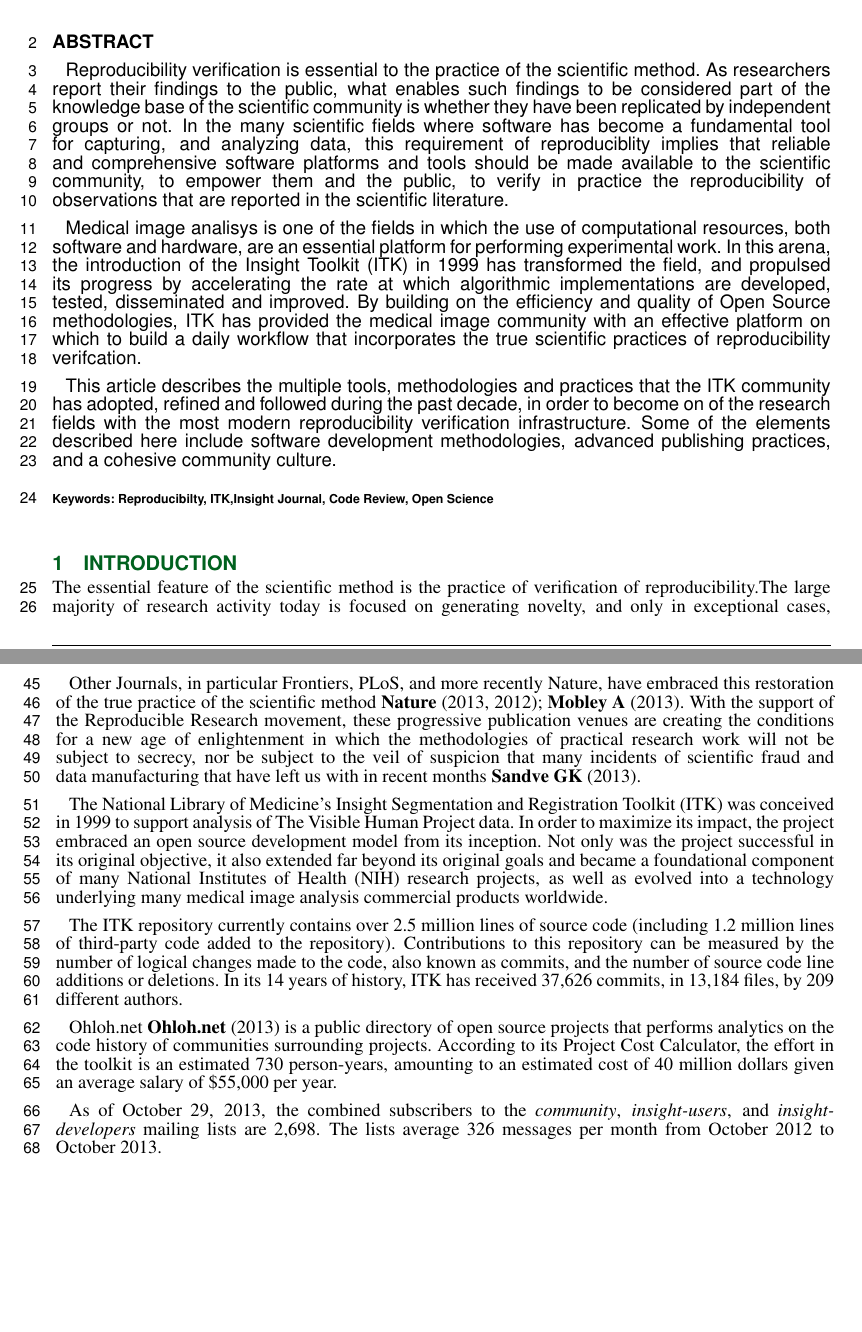
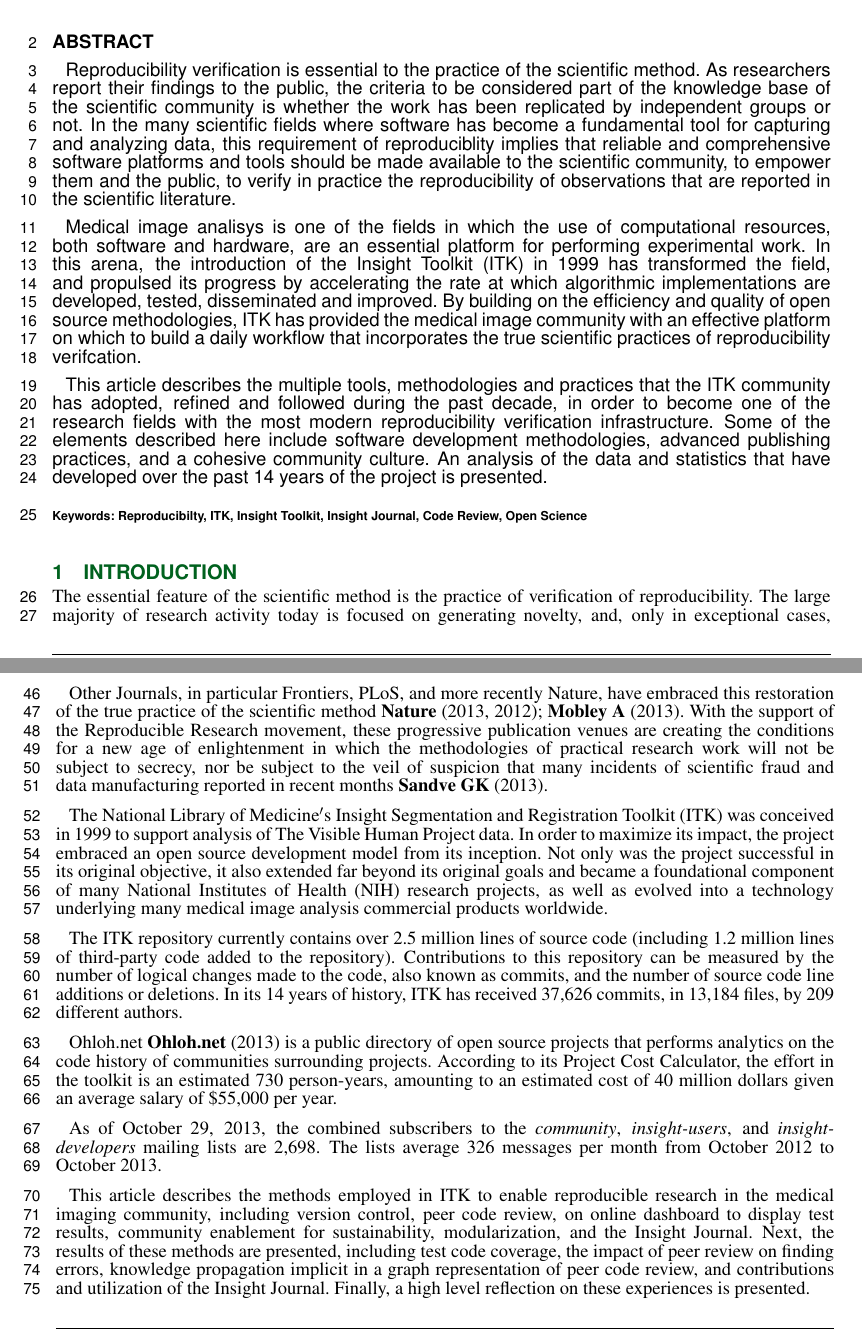
Before and after one commit to JustKeepClimbing/ITKFrontierNeuroinformatics2013, a LaTeX document (doc/frontiers.tex): two parts of pages 1 and 2 of 16 before the commit and two parts of pages 1 and 2 of 17 after it, joined at a grey line, cut so that both start at the same text, the shorter picture padded with empty space. Compiled offline with pdfLaTeX.

Commit message:
More proofreading.

```diff
--- a/doc/frontiers.tex
+++ b/doc/frontiers.tex
@@ -57,11 +57,11 @@ $^{3}$University of Michigan, Ann Arbor, MI, USA\\
 \begin{abstract}
 
 Reproducibility verification is essential to the practice of the scientific
-method. As researchers report their findings to the public, what enables such
-findings to be considered part of the knowledge base of the scientific
-community is whether they have been replicated by independent groups or not. In
+method. As researchers report their findings to the public, the criteria
+to be considered part of the knowledge base of the scientific
+community is whether the work has been replicated by independent groups or not. In
 the many scientific fields where software has become a fundamental tool for
-capturing, and analyzing data, this requirement of reproduciblity implies that
+capturing and analyzing data, this requirement of reproduciblity implies that
 reliable and comprehensive software platforms and tools should be made
 available to the scientific community, to empower them and the public, to verify
 in practice the reproducibility of observations that are reported in the
@@ -72,41 +72,29 @@ resources, both software and hardware, are an essential platform for performing
 experimental work. In this arena, the introduction of the Insight Toolkit (ITK)
 in 1999 has transformed the field, and propulsed its progress by accelerating
 the rate at which algorithmic implementations are developed, tested,
-disseminated and improved. By building on the efficiency and quality of Open
-Source methodologies, ITK has provided the medical image community with an
+disseminated and improved. By building on the efficiency and quality of open
+source methodologies, ITK has provided the medical image community with an
 effective platform on which to build a daily workflow that incorporates the
 true scientific practices of reproducibility verifcation.
 
 This article describes the multiple tools, methodologies and practices that the
 ITK community has adopted, refined and followed during the past decade, in
-order to become on of the research fields with the most modern reproducibility
+order to become one of the research fields with the most modern reproducibility
 verification infrastructure. Some of the elements described here include
 software development methodologies, advanced publishing practices, and a
-cohesive community culture.
+cohesive community culture. An analysis of the data and statistics that have
+developed over the past 14 years of the project is presented.
 
 \section{}
-%As a primary goal, the abstract should render the general significance and
-%conceptual advance of the work clearly accessible to a broad readership.
-%References should not be cited in the abstract.
 
-%See the Summary Table at \\
-%\url{http://www.frontiersin.org/}\texttt{\journal}\url{/authorguidelines}
-%\\for abstract requirement and length according to article type.
 
 \tiny
- \keyFont{ \section{Keywords:} Reproducibilty, ITK,Insight Journal, Code Review, Open Science} %All article types: you may provide up to 8 keywords; at least 5 are mandatory.
+ \keyFont{ \section{Keywords:} Reproducibilty, ITK, Insight Toolkit, Insight Journal, Code Review, Open Science} %All article types: you may provide up to 8 keywords; at least 5 are mandatory.
 \end{abstract}
 
 
 \section{Introduction}
 
-% For Original Research Articles, Clinical Trial Articles, and Technology
-% Reports the introduction should be succinct, with no subheadings.
-%
-%For Clinical Case Studies the Introduction should include symptoms at
-%presentation, physical exams and lab results.
-%
 The essential feature of the scientific method is the practice of verification
-of reproducibility.The large majority of research activity today is focused on
-generating novelty, and only in exceptional cases, concerned with the
-verification of reproducibility. The practice of peer-review has been assumed
+of reproducibility. The large majority of research activity today is focused on
+generating novelty, and, only in exceptional cases, concerned with the
@@ -142,10 +131,9 @@ support of the Reproducible Research movement, these progressive publication
 venues are creating the conditions for a new age of enlightenment in which the
 methodologies of practical research work will not be subject to secrecy, nor be
 subject to the veil of suspicion that many incidents of scientific fraud and
-data manufacturing that have left us with in recent months~\cite{Sandve2013}.
+data manufacturing reported in recent months~\cite{Sandve2013}.
 
-
-The National Library of Medicine’s Insight Segmentation and Registration
+The National Library of Medicine$’$s Insight Segmentation and Registration
 Toolkit (ITK) was conceived in 1999 to support analysis of The Visible Human
 Project data. In order to maximize its impact, the project embraced an open
 source development model from its inception. Not only was the project
@@ -175,8 +163,21 @@ As of October 29, 2013, the combined subscribers to the \textit{community},
 \textit{insight-users}, and \textit{insight-developers} mailing lists are 2,698.
 The lists average 326 messages per month from October 2012 to October 2013.
 
+This article describes the methods employed in ITK to enable reproducible
+research in the medical imaging community, including version control, peer
+code review, on online dashboard to display test results, community enablement
+for sustainability, modularization, and the Insight Journal.  Next, the
+results of these methods are presented, including test code coverage, the impact
+of peer review on finding errors, knowledge propagation implicit in a graph
+representation of peer code review, and contributions and utilization of the
+Insight Journal.  Finally, a high level reflection on these experiences is
+presented.
+
+
 
 \section{Materials \& Methods}
+
+
 
 \subsection{Reproducibility Assurance Practices}
 
```
Also changed, not shown: doc/frontiers.tex (52 more changed lines).
